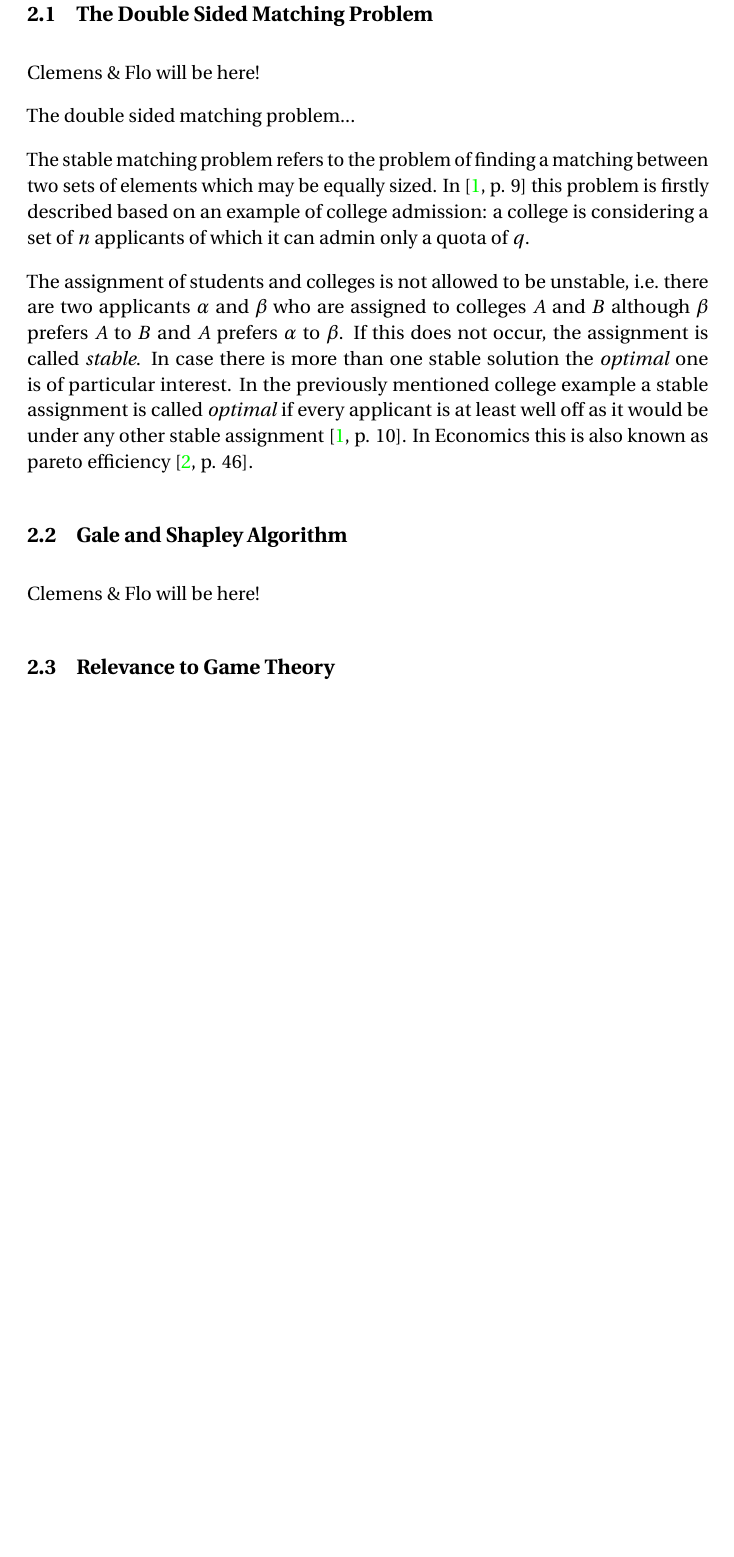
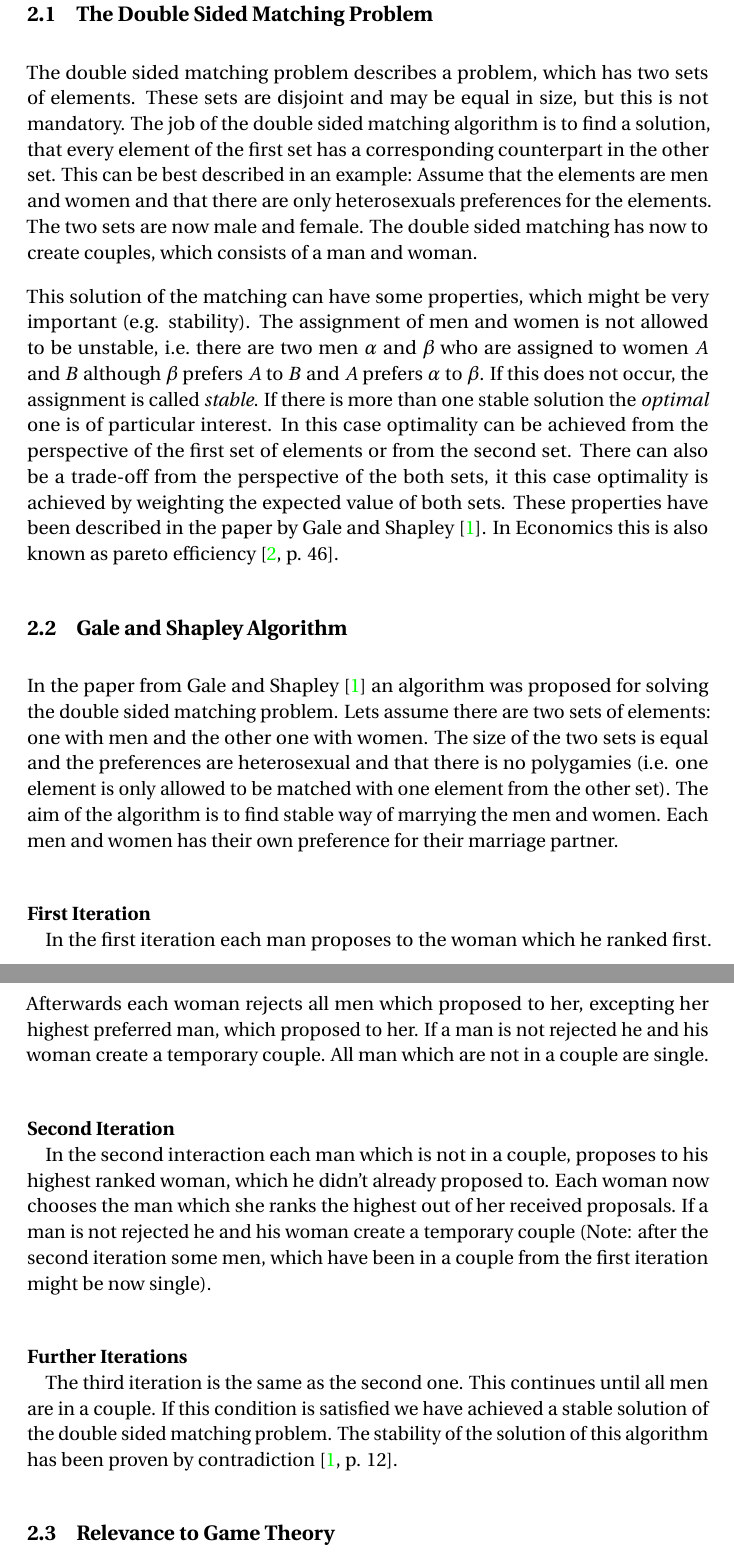
Before and after one commit to e0725439/ac.at.tuwien.ss2016.aep, a LaTeX document (Report/report.tex, which reads Report/theory.tex): part of page 5 of 17 before the commit and two parts of pages 5 and 6 of 18 after it, the two joined at a grey line, cut so that both start at the same text, the shorter picture padded with empty space. Compiled offline with pdfLaTeX.

Commit message:
Add theory part with florin

```diff
--- a/Report/theory.tex
+++ b/Report/theory.tex
@@ -1,19 +1,45 @@
 \subsection{The Double Sided Matching Problem}
-Clemens \& Flo will be here!
+The double sided matching problem describes a problem, which has two sets of elements.
+These sets are disjoint and may be equal in size, but this is not mandatory.
+The job of the double sided matching algorithm is to find a solution, that every element of the first set has a corresponding counterpart in the other set. This can be best described in an example:
+Assume that the elements are men and women and that there are only heterosexuals preferences for the elements.
+The two sets are now male and female.
+The double sided matching has now to create couples, which consists of a man and woman.
 
-The double sided matching problem...
-
-The stable matching problem refers to the problem of finding a matching between two sets of elements which may be equally sized.
-In \cite[p. 9]{gale62a} this problem is firstly described based on an example of college admission: a college is considering a set of $n$ applicants of which it can admin only a quota of $q$.
-
-The assignment of students and colleges is not allowed to be unstable, i.e.\ there are two applicants $\alpha$ and $\beta$ who are assigned to colleges $A$ and $B$ although $\beta$ prefers $A$ to $B$ and $A$ prefers $\alpha$ to $\beta$.
+This solution of the matching can have some properties, which might be very important (e.g. stability).
+The assignment of men and women is not allowed to be unstable, i.e.\ there are two men $\alpha$ and $\beta$ who are assigned to women $A$ and $B$ although $\beta$ prefers $A$ to $B$ and $A$ prefers $\alpha$ to $\beta$.
 If this does not occur, the assignment is called \textit{stable}.
-In case there is more than one stable solution the \textit{optimal} one is of particular interest.
-In the previously mentioned college example a stable assignment is called \textit{optimal} if every applicant is at least well off as it would be under any other stable assignment \cite[p. 10]{gale62a}.
+If there is more than one stable solution the \textit{optimal} one is of particular interest.
+In this case optimality can be achieved from the perspective of the first set of elements or from the second set.
+There can also be a trade-off from the perspective of the both sets, it this case optimality is achieved by weighting the expected value of both sets.
+These properties have been described in the paper by Gale and Shapley \cite{gale62a}.
 In Economics this is also known as pareto efficiency \cite[p. 46]{9780199297818}.
 
+
 \subsection{Gale and Shapley Algorithm}
-Clemens \& Flo will be here!
+
+In the paper from Gale and Shapley \cite{gale62a} an algorithm was proposed for solving the double sided matching problem.
+Lets assume there are two sets of elements: one with men and the other one with women.
+The size of the two sets is equal and the preferences are heterosexual and that there is no polygamies (i.e. one element is only allowed to be matched with one element from the other set).
+The aim of the algorithm is to find stable way of marrying the men and women.
+Each men and women has their own preference for their marriage partner.
+
+\paragraph{First Iteration\\}
+In the first iteration each man proposes to the woman which he ranked first.
+Afterwards each woman rejects all men which proposed to her, excepting her highest preferred man, which proposed to her.
+If a man is not rejected he and his woman create a temporary couple.
+All man which are not in a couple are single.
+
+\paragraph{Second Iteration\\}
+In the second interaction each man which is not in a couple, proposes to his highest ranked woman, which he didn't already proposed to.
+Each woman now chooses the man which she ranks the highest out of her received proposals.
+If a man is not rejected he and his woman create a temporary couple (Note: after the second iteration some men, which have been in a couple from the first iteration might be now single).
+
+\paragraph{Further Iterations\\}
+The third iteration is the same as the second one.
+This continues until all men are in a couple.
+If this condition is satisfied we have achieved a stable solution of the double sided matching problem.
+The stability of the solution of this algorithm has been proven by contradiction \cite[p. 12]{gale62a}.
 
 \subsection{Relevance to Game Theory}
 ...work in progress...
```
Also changed, not shown: Report/report.pdf.
